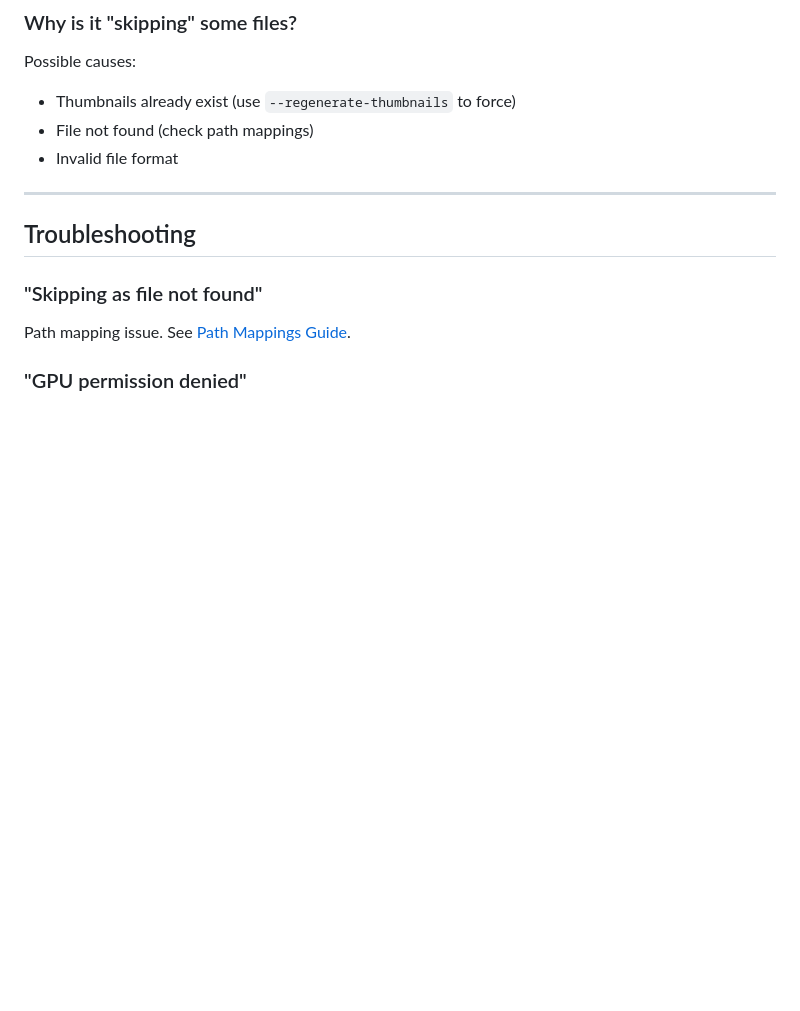
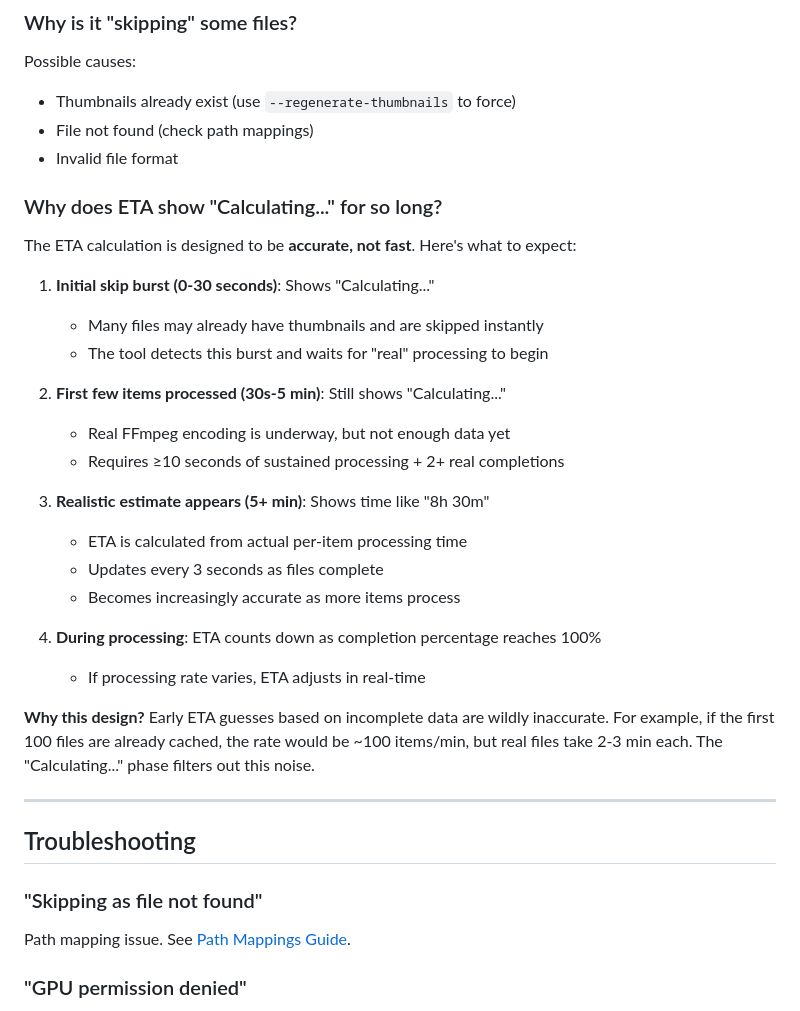
Before and after one commit to stevezau/plex_generate_vid_previews, a Markdown page: docs/faq.md, the part around the change. Rendered like a GitHub page; blank space fills up the shorter version.

Commit message:
Document ETA behavior in FAQ and code comments
Added user-facing FAQ section explaining expected ETA timeline:
- Skip burst (0-30s): \"Calculating...\" while detecting cached files
- Ramp-up (30s-5min): Still \"Calculating...\" while collecting real data
- Established (5+ min): Realistic estimate appears and updates every 3s
- Why: Prevents inaccurate guesses from incomplete/skewed initial data

Also added comprehensive code comments in routes.py explaining the burst
detection algorithm, thresholds, and design rationale.

```diff
--- a/docs/faq.md
+++ b/docs/faq.md
@@ -101,6 +101,28 @@ Possible causes:
 - Thumbnails already exist (use `--regenerate-thumbnails` to force)
 - File not found (check path mappings)
 - Invalid file format
+
+### Why does ETA show "Calculating..." for so long?
+
+The ETA calculation is designed to be **accurate, not fast**. Here's what to expect:
+
+1. **Initial skip burst (0-30 seconds)**: Shows "Calculating..."
+   - Many files may already have thumbnails and are skipped instantly
+   - The tool detects this burst and waits for "real" processing to begin
+
+2. **First few items processed (30s-5 min)**: Still shows "Calculating..."
+   - Real FFmpeg encoding is underway, but not enough data yet
+   - Requires ≥10 seconds of sustained processing + 2+ real completions
+
+3. **Realistic estimate appears (5+ min)**: Shows time like "8h 30m"
+   - ETA is calculated from actual per-item processing time
+   - Updates every 3 seconds as files complete
+   - Becomes increasingly accurate as more items process
+
+4. **During processing**: ETA counts down as completion percentage reaches 100%
+   - If processing rate varies, ETA adjusts in real-time
+
+**Why this design?** Early ETA guesses based on incomplete data are wildly inaccurate. For example, if the first 100 files are already cached, the rate would be ~100 items/min, but real files take 2-3 min each. The "Calculating..." phase filters out this noise.
 
 ---
 
```
